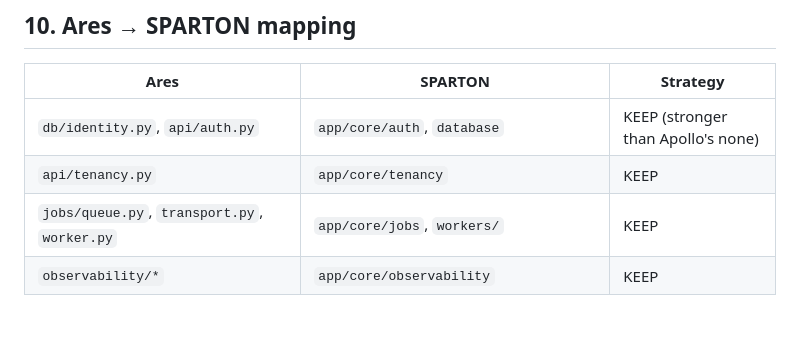
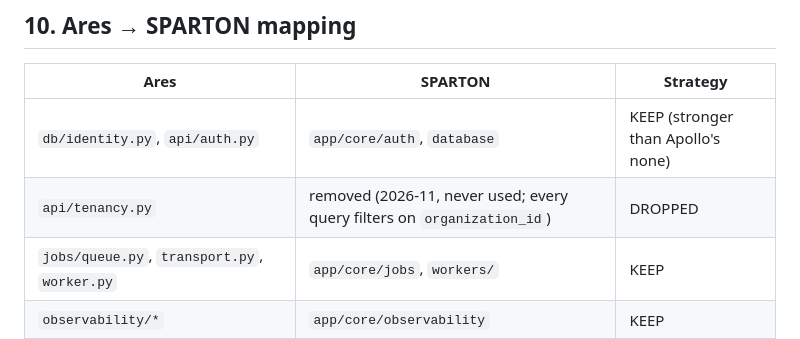
Before and after one commit to sklsp/Sparton, a Markdown page: docs/ARCHITECTURE.md, the part around the change. Rendered like a GitHub page; blank space fills up the shorter version.

Commit message:
docs: the tenancy row says the helper was removed
tests/test_docs.py caught docs/ARCHITECTURE.md naming app/core/tenancy, removed in #20; it passed locally only because a stale __pycache__ folder was left on disk.

Co-Authored-By: Claude Opus 5.5 <noreply@anthropic.com>

```diff
--- a/docs/ARCHITECTURE.md
+++ b/docs/ARCHITECTURE.md
@@ -215,7 +215,7 @@ deterministic path for tests.
 | Ares | SPARTON | Strategy |
 |---|---|---|
 | `db/identity.py`, `api/auth.py` | `app/core/auth`, `database` | KEEP (stronger than Apollo's none) |
-| `api/tenancy.py` | `app/core/tenancy` | KEEP |
+| `api/tenancy.py` | removed (2026-11, never used; every query filters on `organization_id`) | DROPPED |
 | `jobs/queue.py`, `transport.py`, `worker.py` | `app/core/jobs`, `workers/` | KEEP |
 | `observability/*` | `app/core/observability` | KEEP |
 | `services/rate_limit.py` | `app/core/security` | KEEP (declare redis dep explicitly) |
```
